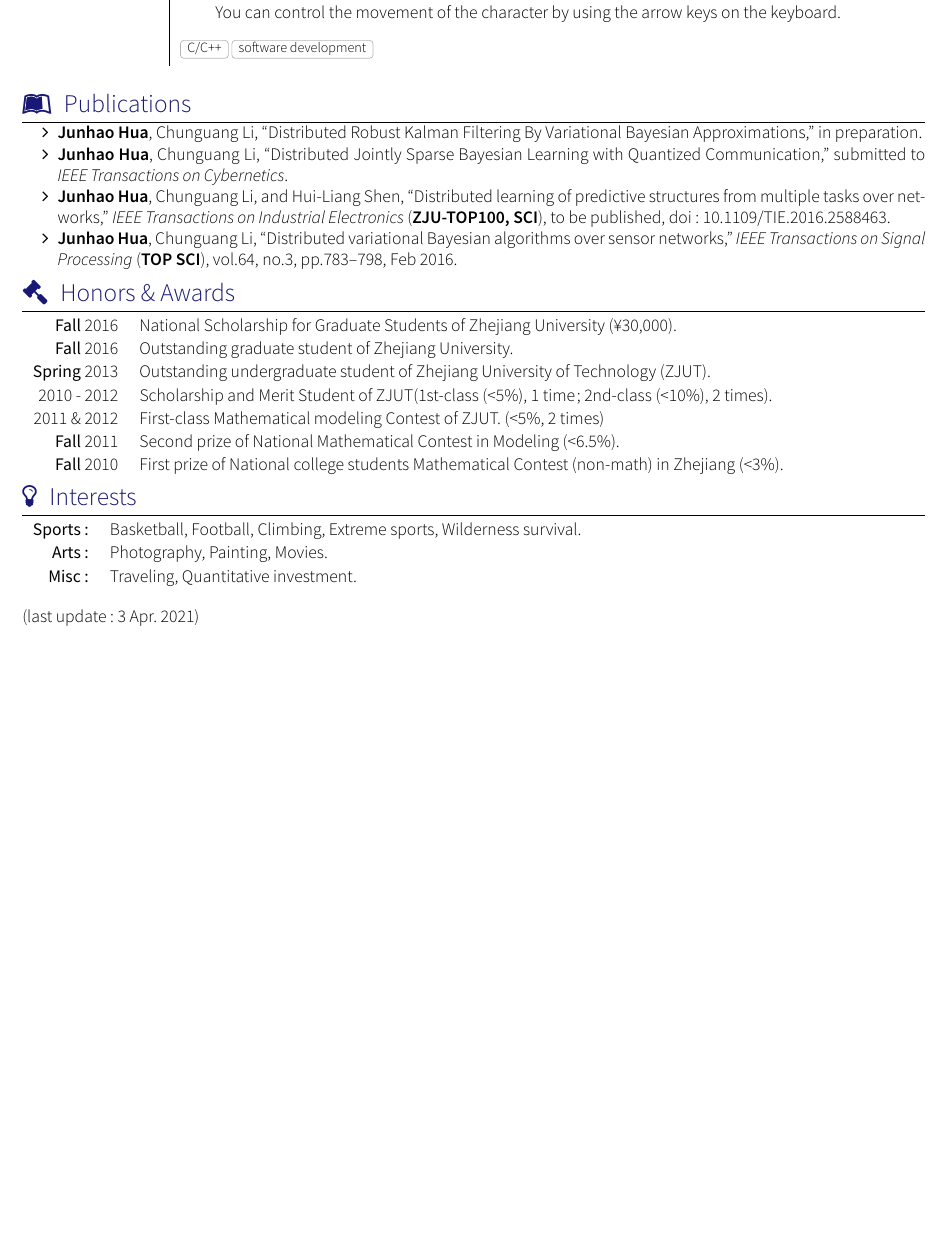
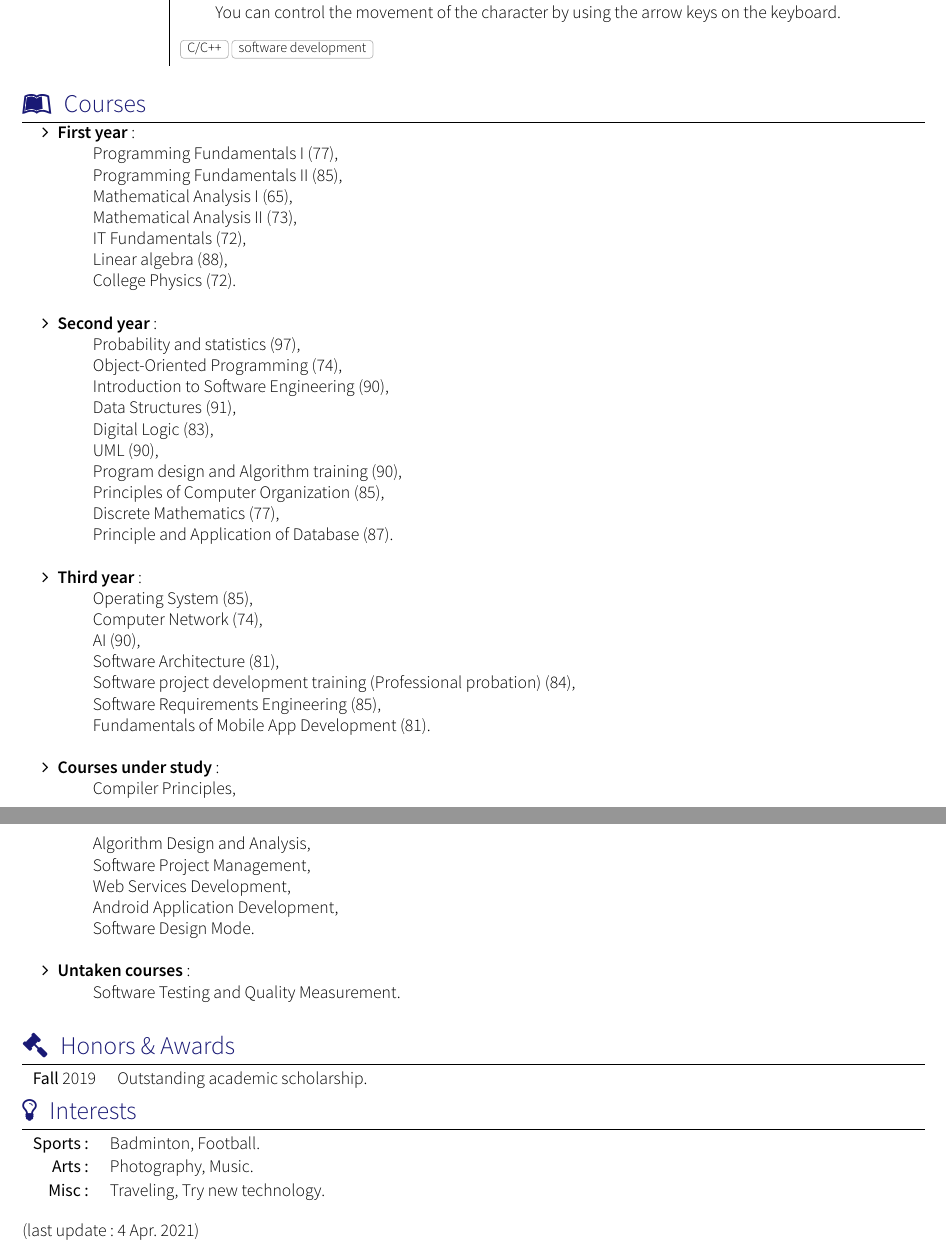
Before and after one commit to Jian-GitHub/self-introduction, a LaTeX CV (code/Self Introduction.tex, which reads code/section_awards.tex, code/section_interests.tex, code/section_publications.tex): part of page 2 of 2 before the commit and two parts of pages 2 and 3 of 3 after it, the two joined at a grey line, cut so that both start at the same text, the shorter picture padded with empty space. Compiled offline with XeLaTeX; a missing font is replaced by an installed copy or a similar font; a LaTeX package or settings file that is missing is left out.

Commit message:
Complete the first edition

```diff
--- a/code/Self Introduction.tex
+++ b/code/Self Introduction.tex
@@ -44,5 +44,5 @@
  	%\input{section_references} 				% Section References
 
 	\noindent \\
-	(last update: 3 Apr. 2021)
+	(last update: 4 Apr. 2021)
 \end{document}
--- a/code/section_awards.tex
+++ b/code/section_awards.tex
@@ -13,11 +13,5 @@
 
 
 \begin{tabular}{rl}
-	\textsc{Fall} 2016 & National Scholarship for Graduate Students of Zhejiang University (\textyen 30,000).\\
-	\textsc{Fall} 2016 & Outstanding graduate student of Zhejiang University. \\
-	\textsc{Spring} 2013 & Outstanding undergraduate student of Zhejiang University of Technology (ZJUT). \\
-	2010 - 2012 & Scholarship and Merit Student of ZJUT(1st-class (<5\%), 1 time; 2nd-class (<10\%), 2 times).\\
-	2011 \& 2012 & First-class Mathematical modeling Contest of ZJUT. (<5\%, 2 times) \\
-	\textsc{Fall} 2011 & Second prize of National Mathematical Contest in Modeling (<6.5\%).\\
-	\textsc{Fall} 2010 & First prize of National college students Mathematical Contest (non-math) in Zhejiang (<3\%).
+	\textsc{Fall} 2019 & Outstanding academic scholarship.
 \end{tabular}
--- a/code/section_interests.tex
+++ b/code/section_interests.tex
@@ -12,7 +12,7 @@
 \sectionTitle{Interests}{\faLightbulbO}
 
 \begin{tabular}{rl}
-    \textsc{Sports:} & Basketball, Football,  Climbing, Extreme sports,  Wilderness survival.\\
-    \textsc{Arts:} & Photography, Painting, Movies.\\
-    \textsc{Misc:} & Traveling, Quantitative investment.\\
+    \textsc{Sports:} & Badminton, Football.\\
+    \textsc{Arts:} & Photography, Music.\\
+    \textsc{Misc:} & Traveling, Try new technology.\\
 \end{tabular}
--- a/code/section_publications.tex
+++ b/code/section_publications.tex
@@ -8,20 +8,43 @@
 
 
 %Section: Publications
-\sectionTitle{Publications}{\faLeanpub}
+\sectionTitle{Courses}{\faLeanpub}
 
 \begin{itemize}
-	\item \textbf{Junhao Hua}, Chunguang Li, ``Distributed Robust Kalman Filtering By Variational Bayesian Approximations,''
-	in preparation.
-
-	\item \textbf{Junhao Hua}, Chunguang Li, ``Distributed Jointly Sparse Bayesian Learning with Quantized Communication,''
-	submitted to \emph{IEEE Transactions on Cybernetics}.
-
-	\item \textbf{Junhao Hua}, Chunguang Li, and Hui-Liang Shen, ``Distributed learning of predictive structures from multiple
-	tasks over networks,'' \emph{IEEE Transactions on Industrial Electronics} (\textbf{ZJU-TOP100, SCI}),
-	to be published, doi: 10.1109/TIE.2016.2588463.
-
-	\item \textbf{Junhao Hua}, Chunguang Li, ``Distributed variational Bayesian algorithms over sensor networks,''
-	\emph{IEEE Transactions on Signal Processing} (\textbf{TOP SCI}), vol.64, no.3, pp.783–798, Feb 2016.
-
+	\item \textbf{First year}: \\
+		\hspace*{2em}Programming Fundamentals \uppercase\expandafter{\romannumeral1} (77), \\
+		\hspace*{2em}Programming Fundamentals \uppercase\expandafter{\romannumeral2} (85), \\
+		\hspace*{2em}Mathematical Analysis \uppercase\expandafter{\romannumeral1} (65), \\
+		\hspace*{2em}Mathematical Analysis \uppercase\expandafter{\romannumeral2} (73), \\
+		\hspace*{2em}IT Fundamentals (72), \\
+		\hspace*{2em}Linear algebra (88), \\
+		\hspace*{2em}College Physics (72).\\
+	\item \textbf{Second year}:\\
+		\hspace*{2em}Probability and statistics (97), \\
+		\hspace*{2em}Object-Oriented Programming (74), \\
+		\hspace*{2em}Introduction to Software Engineering (90),\\
+		\hspace*{2em}Data Structures (91), \\
+		\hspace*{2em}Digital Logic (83), \\
+		\hspace*{2em}UML (90), \\
+		\hspace*{2em}Program design and Algorithm training (90), \\
+		\hspace*{2em}Principles of Computer Organization (85), \\
+		\hspace*{2em}Discrete Mathematics (77), \\
+		\hspace*{2em}Principle and Application of Database (87).\\
+	\item \textbf{Third year}: \\
+		\hspace*{2em}Operating System (85), \\
+		\hspace*{2em}Computer Network (74), \\
+		\hspace*{2em}AI (90), \\
+		\hspace*{2em}Software Architecture (81), \\
+		\hspace*{2em}Software project development training (Professional probation) (84), \\
+		\hspace*{2em}Software Requirements Engineering (85), \\
+		\hspace*{2em}Fundamentals of Mobile App Development (81).\\
+	\item \textbf{Courses under study}: \\
+		\hspace*{2em}Compiler Principles, \\
+		\hspace*{2em}Algorithm Design and Analysis, \\
+		\hspace*{2em}Software Project Management, \\
+		\hspace*{2em}Web Services Development, \\
+		\hspace*{2em}Android Application Development, \\
+		\hspace*{2em}Software Design Mode.\\
+	\item \textbf{Untaken courses}: \\
+		\hspace*{2em}Software Testing and Quality Measurement.\\
 \end{itemize}
```
Also changed, not shown: code/section_education.tex (+1 -1 lines), code/section_skills.tex (+1 -1 lines), code/Self Introduction.pdf.
